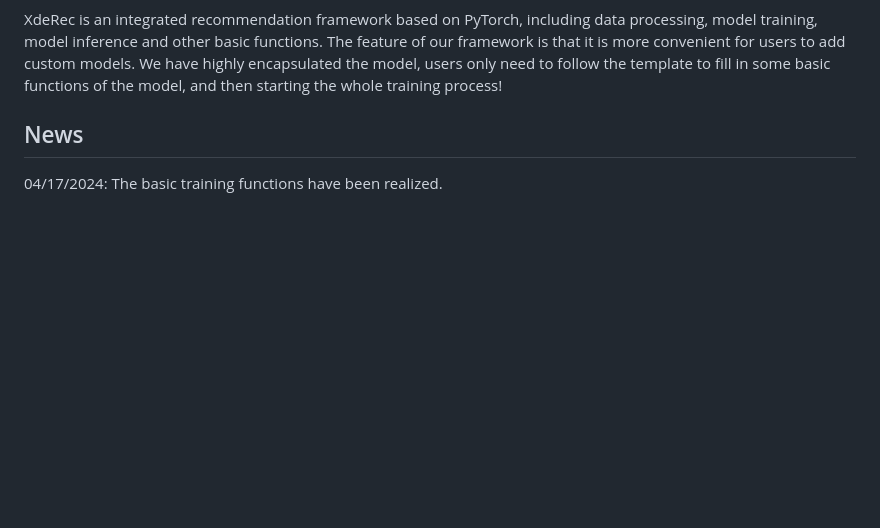
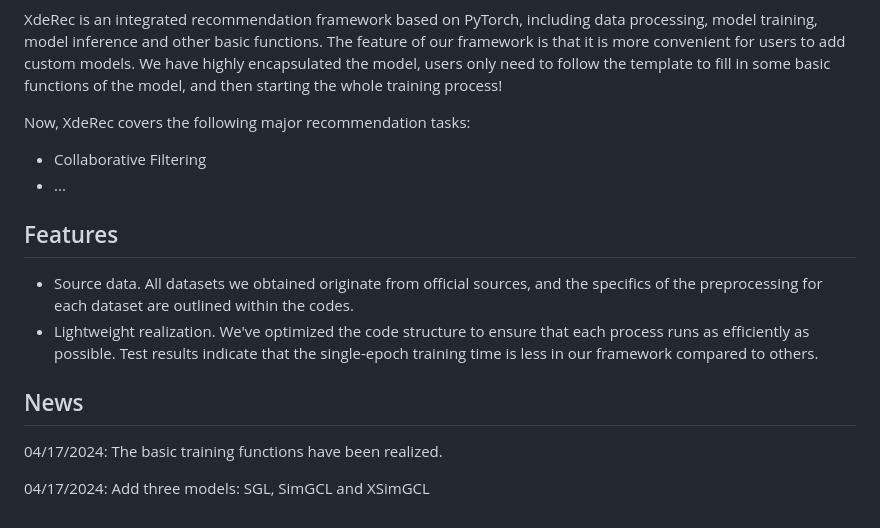
Before and after one commit to xderui/XdeRec, a Markdown page: README.md, the part around the change printed below. Rendered like a GitHub page; blank space fills up the shorter version.

```diff
--- a/README.md
+++ b/README.md
@@ -11,5 +13,15 @@
 XdeRec is an integrated recommendation framework based on PyTorch, including data processing, model training, model inference and other basic functions. The feature of our framework is that it is more convenient for users to add custom models. We have highly encapsulated the model, users only need to follow the template to fill in some basic functions of the model, and then starting the whole training process!
+
+Now, XdeRec covers the following major recommendation tasks:
+ - Collaborative Filtering
+ - ...
+
+## Features
+ - Source data. All datasets we obtained originate from official sources, and the specifics of the preprocessing for each dataset are outlined within the codes.
+ - Lightweight realization. We've optimized the code structure to ensure that each process runs as efficiently as possible. Test results indicate that the single-epoch training time is less in our framework compared to others.
 
 ## News
 
 04/17/2024: The basic training functions have been realized.
+
+04/17/2024: Add three models: SGL, SimGCL and XSimGCL
```
Also changed, not shown: other parts of README.md (+3 -1 lines), fig/framework.png, 7 other files.
